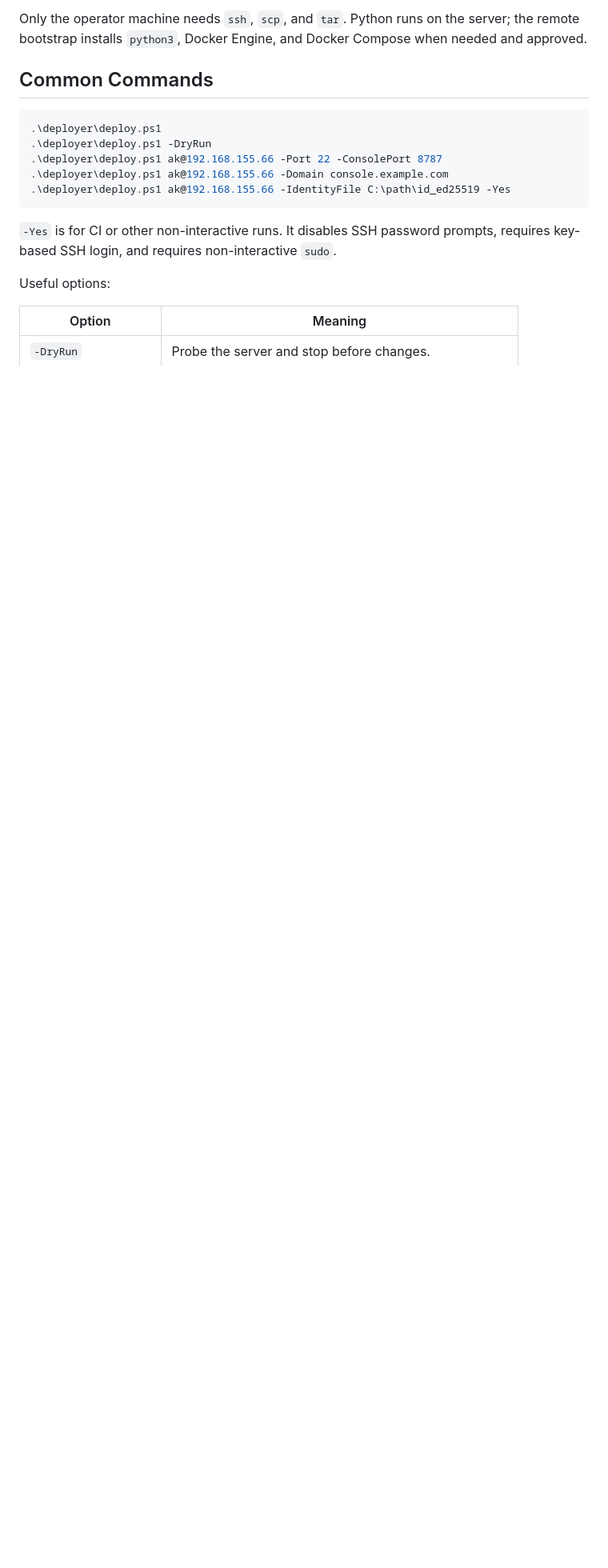
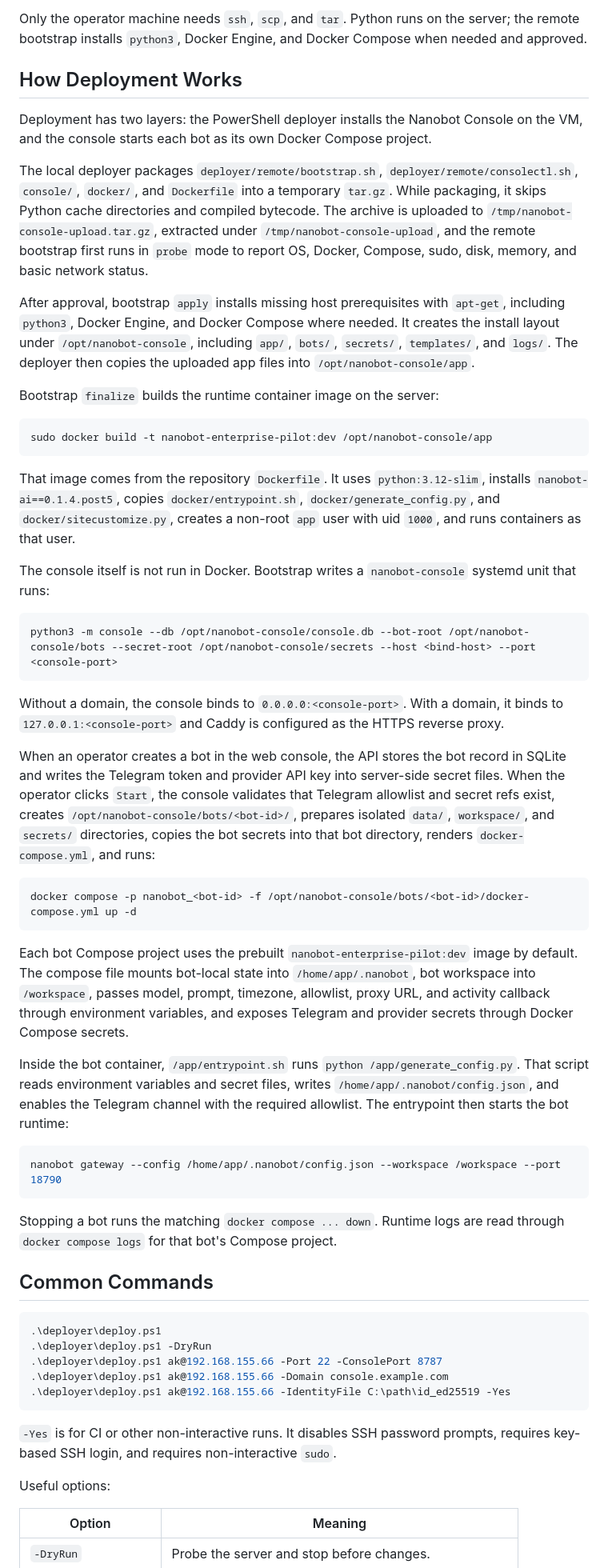
Before and after one commit to alkuramshina/assistant-platform, a Markdown page: README.md, the part around the change. Shown at 80% size. GitHub-like rendering; blank space fills up the shorter version.

Commit message:
Deployer process readme

````diff
--- a/README.md
+++ b/README.md
@@ -27,6 +27,46 @@ The deployer asks for:
 It then packages the runtime files into one `tar.gz`, uploads it with `scp`, runs the remote bootstrap over `ssh`, asks for host-change approval, asks for the remote `sudo` password once if needed, starts the service, and prints the console URL.
 
 Only the operator machine needs `ssh`, `scp`, and `tar`. Python runs on the server; the remote bootstrap installs `python3`, Docker Engine, and Docker Compose when needed and approved.
+
+## How Deployment Works
+
+Deployment has two layers: the PowerShell deployer installs the Nanobot Console on the VM, and the console starts each bot as its own Docker Compose project.
+
+The local deployer packages `deployer/remote/bootstrap.sh`, `deployer/remote/consolectl.sh`, `console/`, `docker/`, and `Dockerfile` into a temporary `tar.gz`. While packaging, it skips Python cache directories and compiled bytecode. The archive is uploaded to `/tmp/nanobot-console-upload.tar.gz`, extracted under `/tmp/nanobot-console-upload`, and the remote bootstrap first runs in `probe` mode to report OS, Docker, Compose, sudo, disk, memory, and basic network status.
+
+After approval, bootstrap `apply` installs missing host prerequisites with `apt-get`, including `python3`, Docker Engine, and Docker Compose where needed. It creates the install layout under `/opt/nanobot-console`, including `app/`, `bots/`, `secrets/`, `templates/`, and `logs/`. The deployer then copies the uploaded app files into `/opt/nanobot-console/app`.
+
+Bootstrap `finalize` builds the runtime container image on the server:
+
+```bash
+sudo docker build -t nanobot-enterprise-pilot:dev /opt/nanobot-console/app
+```
+
+That image comes from the repository `Dockerfile`. It uses `python:3.12-slim`, installs `nanobot-ai==0.1.4.post5`, copies `docker/entrypoint.sh`, `docker/generate_config.py`, and `docker/sitecustomize.py`, creates a non-root `app` user with uid `1000`, and runs containers as that user.
+
+The console itself is not run in Docker. Bootstrap writes a `nanobot-console` systemd unit that runs:
+
+```bash
+python3 -m console --db /opt/nanobot-console/console.db --bot-root /opt/nanobot-console/bots --secret-root /opt/nanobot-console/secrets --host <bind-host> --port <console-port>
+```
+
+Without a domain, the console binds to `0.0.0.0:<console-port>`. With a domain, it binds to `127.0.0.1:<console-port>` and Caddy is configured as the HTTPS reverse proxy.
+
+When an operator creates a bot in the web console, the API stores the bot record in SQLite and writes the Telegram token and provider API key into server-side secret files. When the operator clicks `Start`, the console validates that Telegram allowlist and secret refs exist, creates `/opt/nanobot-console/bots/<bot-id>/`, prepares isolated `data/`, `workspace/`, and `secrets/` directories, copies the bot secrets into that bot directory, renders `docker-compose.yml`, and runs:
+
+```bash
+docker compose -p nanobot_<bot-id> -f /opt/nanobot-console/bots/<bot-id>/docker-compose.yml up -d
+```
+
+Each bot Compose project uses the prebuilt `nanobot-enterprise-pilot:dev` image by default. The compose file mounts bot-local state into `/home/app/.nanobot`, bot workspace into `/workspace`, passes model, prompt, timezone, allowlist, proxy URL, and activity callback through environment variables, and exposes Telegram and provider secrets through Docker Compose secrets.
+
+Inside the bot container, `/app/entrypoint.sh` runs `python /app/generate_config.py`. That script reads environment variables and secret files, writes `/home/app/.nanobot/config.json`, and enables the Telegram channel with the required allowlist. The entrypoint then starts the bot runtime:
+
+```bash
+nanobot gateway --config /home/app/.nanobot/config.json --workspace /workspace --port 18790
+```
+
+Stopping a bot runs the matching `docker compose ... down`. Runtime logs are read through `docker compose logs` for that bot's Compose project.
 
 ## Common Commands
 
````
